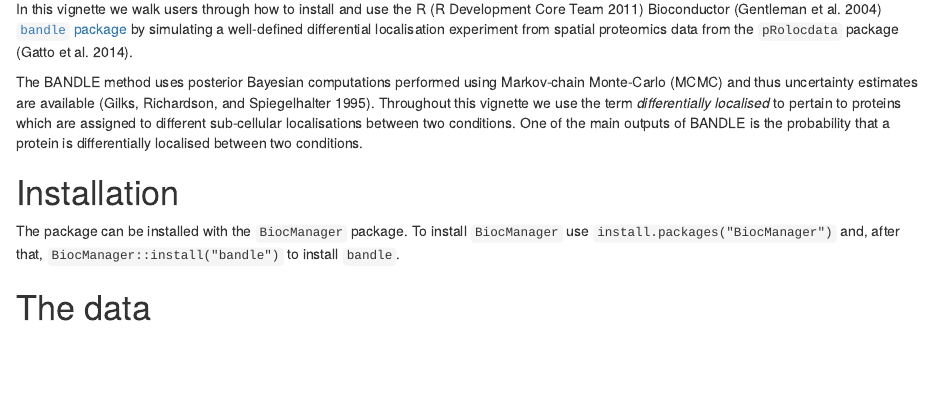
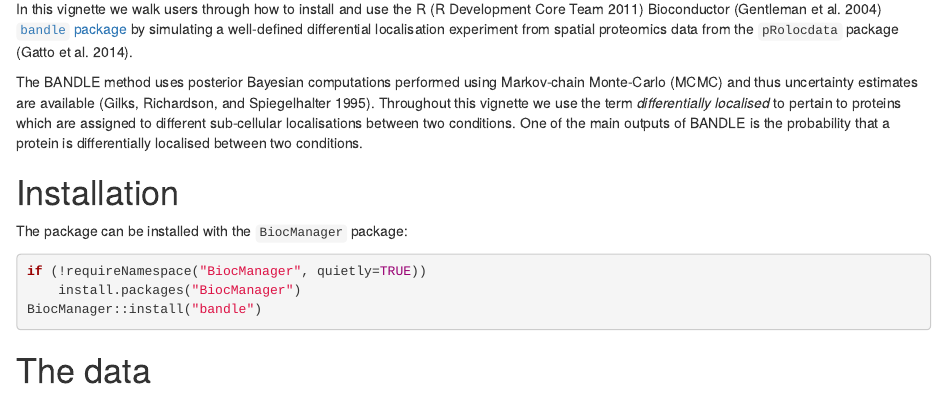
Before and after one commit to ococrook/bandle, an R Markdown document (vignettes/v01-getting-started.Rmd): the page in a window 1100 px wide, from 700 px down. Rendered offline with R 4.5, knitr and Pandoc, with nearby package versions; drawn as R Markdown's standard HTML page in place of the format the file asks for; some code elsewhere in the file could not run offline.

Commit message:
add bioc ins

````diff
--- a/vignettes/v01-getting-started.Rmd
+++ b/vignettes/v01-getting-started.Rmd
@@ -66,9 +66,13 @@ probability that a protein is differentially localised between two conditions.
 
 # Installation
 
-The package can be installed with the `BiocManager` package. To
-install `BiocManager` use `install.packages("BiocManager")` and, after that,
-`BiocManager::install("bandle")` to install `bandle`.
+The package can be installed with the `BiocManager` package:
+
+```{r, eval=FALSE}
+if (!requireNamespace("BiocManager", quietly=TRUE))
+    install.packages("BiocManager")
+BiocManager::install("bandle")
+```
 
 
 # The data
````
